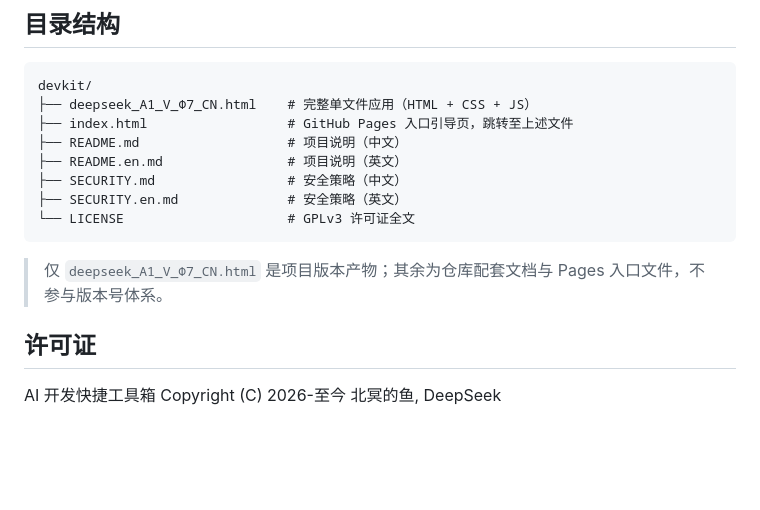
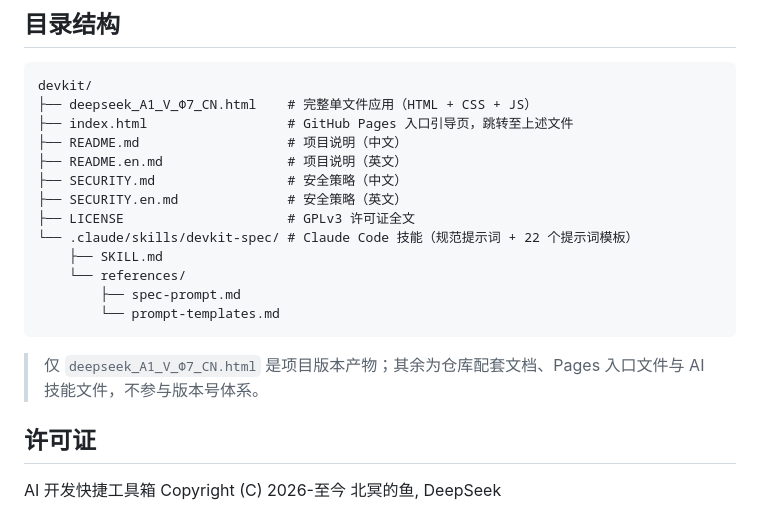
Before and after one commit to KunOcean/devkit, a Markdown page: README.md, the part around the change. GitHub-like rendering; blank space fills up the shorter version.

Commit message:
docs: 两份 README 的目录结构加入 .claude/skills/devkit-spec/

````diff
--- a/README.md
+++ b/README.md
@@ -62,10 +62,15 @@ devkit/
 ├── README.en.md                # 项目说明（英文）
 ├── SECURITY.md                 # 安全策略（中文）
 ├── SECURITY.en.md              # 安全策略（英文）
-└── LICENSE                     # GPLv3 许可证全文
+├── LICENSE                     # GPLv3 许可证全文
+└── .claude/skills/devkit-spec/ # Claude Code 技能（规范提示词 + 22 个提示词模板）
+    ├── SKILL.md
+    └── references/
+        ├── spec-prompt.md
+        └── prompt-templates.md
 ```
 
-> 仅 `deepseek_A1_V_Φ7_CN.html` 是项目版本产物；其余为仓库配套文档与 Pages 入口文件，不参与版本号体系。
+> 仅 `deepseek_A1_V_Φ7_CN.html` 是项目版本产物；其余为仓库配套文档、Pages 入口文件与 AI 技能文件，不参与版本号体系。
 
 ## 许可证
 
````
Also changed, not shown: README.en.md (+7 -2 lines).
